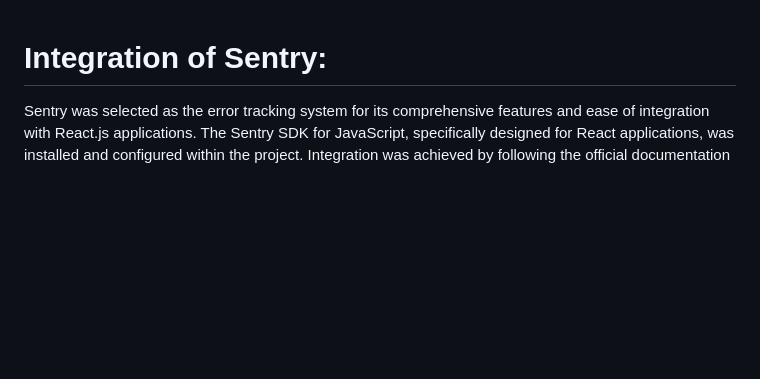
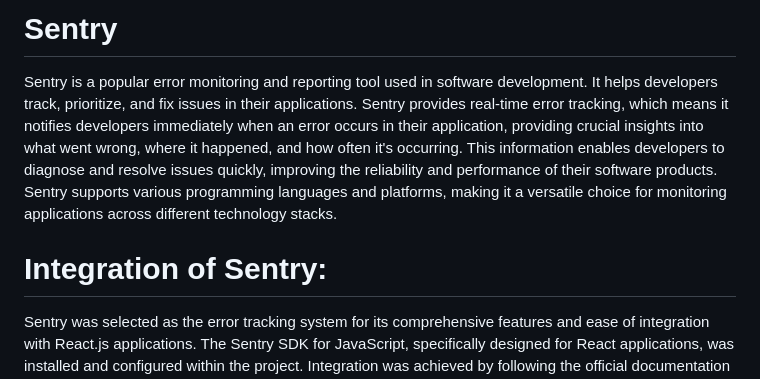
Before and after one commit to ravinderpalK/wd401, a Markdown page: lvl9/l9.md, the part around the change. Drawn GitHub-style; blank space fills up the shorter version.

Commit message:
l9 commit

```diff
--- a/lvl9/l9.md
+++ b/lvl9/l9.md
@@ -1,5 +1,7 @@
+# Sentry
+  Sentry is a popular error monitoring and reporting tool used in software development. It helps developers track, prioritize, and fix issues in their applications. Sentry provides real-time error tracking, which means it notifies developers immediately when an error occurs in their application, providing crucial insights into what went wrong, where it happened, and how often it's occurring. This information enables developers to diagnose and resolve issues quickly, improving the reliability and performance of their software products. Sentry supports various programming languages and platforms, making it a versatile choice for monitoring applications across different technology stacks.
+
 # Integration of Sentry:
-
   Sentry was selected as the error tracking system for its comprehensive features and ease of integration with React.js applications.
   The Sentry SDK for JavaScript, specifically designed for React applications, was installed and configured within the project.
   Integration was achieved by following the official documentation and utilizing npm or yarn to install necessary packages.
```
